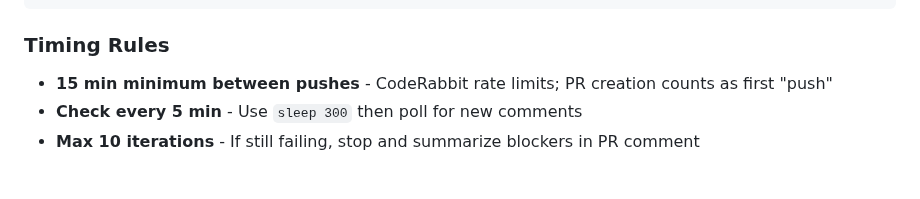
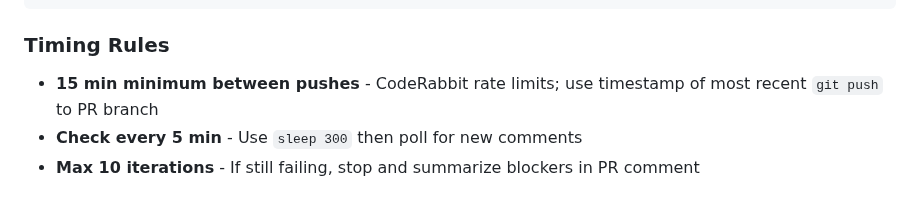
Before and after one commit to SandboxServers/MeridianConsole, a Markdown page: CLAUDE.md, the part around the change. GitHub-like rendering.

Commit message:
fix: clarify push timing for rate limits
Address CodeRabbit feedback: use most recent git push timestamp
instead of PR creation time for rate limit tracking.

Co-Authored-By: Claude Opus 4.5 <noreply@anthropic.com>

```diff
--- a/CLAUDE.md
+++ b/CLAUDE.md
@@ -109,7 +109,7 @@ When asked to "open a PR" or "create a PR", run this autonomous review loop:
 
 ### Timing Rules
 
-- **15 min minimum between pushes** - CodeRabbit rate limits; PR creation counts as first "push"
+- **15 min minimum between pushes** - CodeRabbit rate limits; use timestamp of most recent `git push` to PR branch
 - **Check every 5 min** - Use `sleep 300` then poll for new comments
 - **Max 10 iterations** - If still failing, stop and summarize blockers in PR comment
 
```
